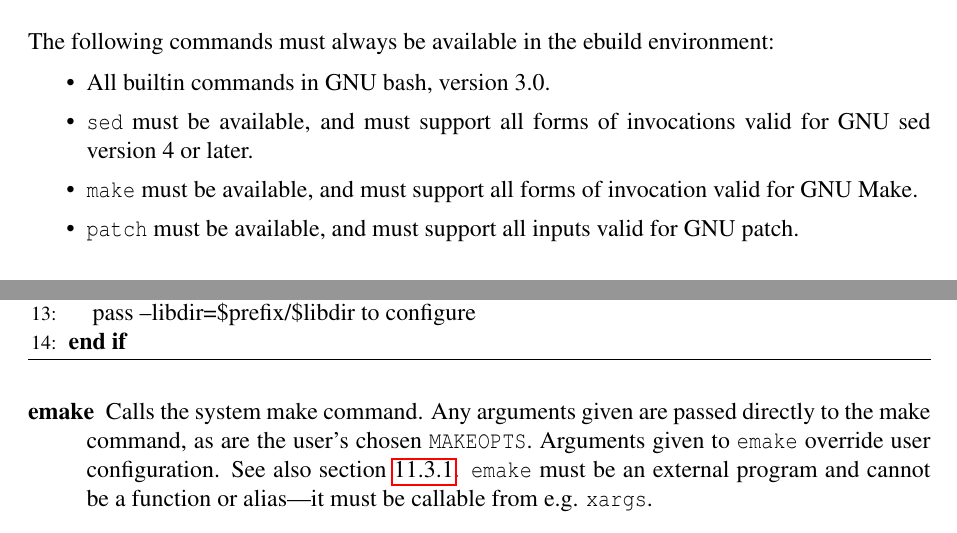
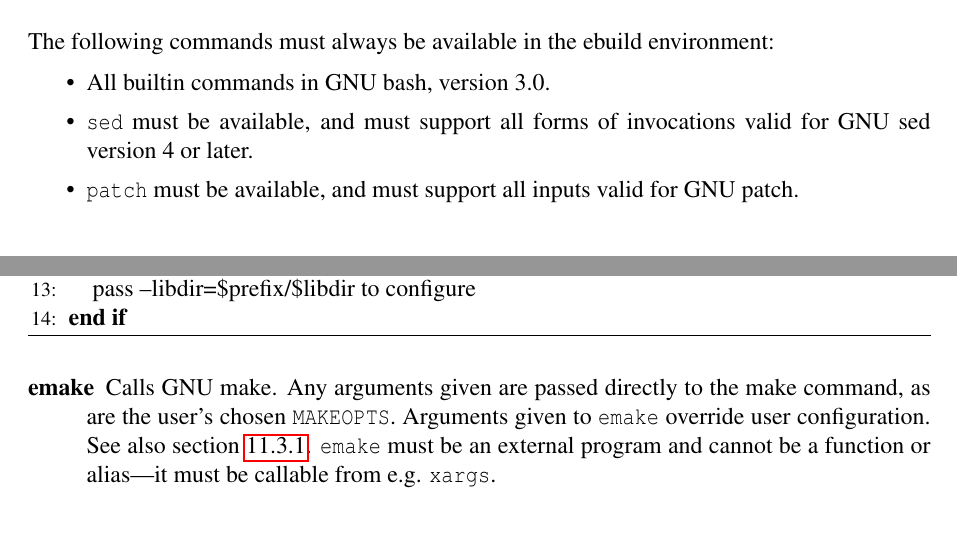
Before and after one commit to gentoo/pms, a LaTeX thesis (pms.tex, which reads ebuild-env-commands.tex, pkg-mgr-commands.tex): two parts of pages 42 and 44 of 53, joined at a grey line, cut so that both start at the same text. Compiled offline with pdfLaTeX; a LaTeX package or settings file that is missing is left out.

Commit message:
Don't require GNU make. Gentoo#170664
git-svn-id: http://svn.repogirl.net/pms/trunk@151 a05a4626-2124-0410-b604-e6c5abf33261

```diff
--- a/ebuild-env-commands.tex
+++ b/ebuild-env-commands.tex
@@ -26,7 +26,6 @@ The following commands must always be available in the ebuild environment:
 \item All builtin commands in GNU bash, version 3.0.
 \item \t{sed} must be available, and must support all forms of invocations valid for GNU sed
     version 4 or later.
-\item \t{make} must be available, and must support all forms of invocation valid for GNU Make.
 \item \t{patch} must be available, and must support all inputs valid for GNU patch.
 \end{bulletlist}
 
--- a/pkg-mgr-commands.tex
+++ b/pkg-mgr-commands.tex
@@ -98,7 +98,7 @@ package's build commands.
 \end{algorithmic}
 \end{algorithm}
 
-\item[emake] Calls the system make command. Any arguments given are passed directly to the make
+\item[emake] Calls GNU make. Any arguments given are passed directly to the make
     command, as are the user's chosen \t{MAKEOPTS}. Arguments given to \t{emake} override user
     configuration. See also section \ref{guaranteed-system-commands}. \t{emake} must be an external
     program and cannot be a function or alias---it must be callable from e.g. \t{xargs}.
```
